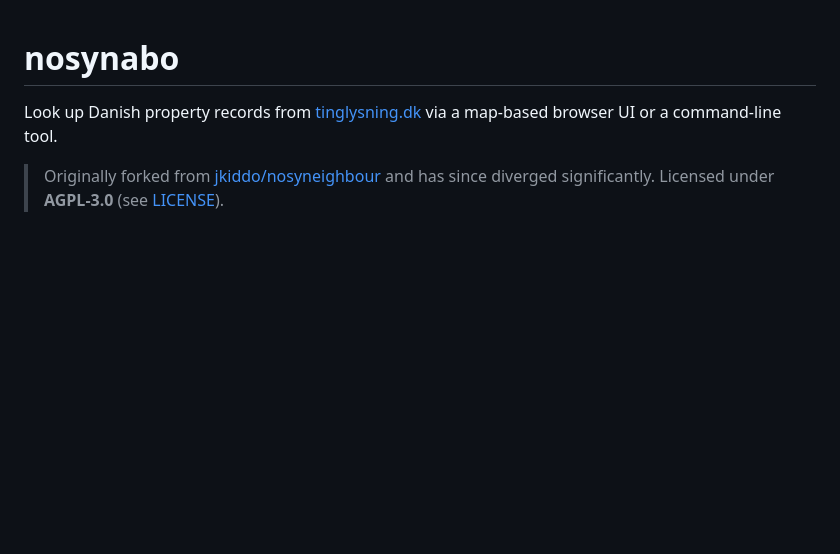
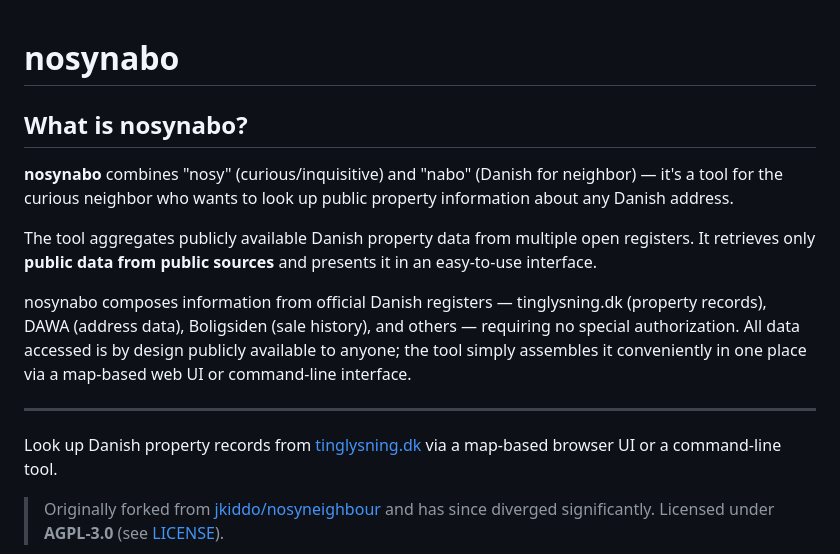
Before and after one commit to Doessing/nosynabo, a Markdown page: README.md, the part around the change. Rendered like a GitHub page; blank space fills up the shorter version.

Commit message:
Add project description for nosynabo
Added a section explaining the purpose and functionality of nosynabo, detailing its data sources and user interface.

```diff
--- a/README.md
+++ b/README.md
@@ -1,4 +1,14 @@
 # nosynabo
+
+## What is nosynabo?
+
+**nosynabo** combines "nosy" (curious/inquisitive) and "nabo" (Danish for neighbor) — it's a tool for the curious neighbor who wants to look up public property information about any Danish address.
+
+The tool aggregates publicly available Danish property data from multiple open registers. It retrieves only **public data from public sources** and presents it in an easy-to-use interface.
+
+nosynabo composes information from official Danish registers — tinglysning.dk (property records), DAWA (address data), Boligsiden (sale history), and others — requiring no special authorization. All data accessed is by design publicly available to anyone; the tool simply assembles it conveniently in one place via a map-based web UI or command-line interface.
+
+---
 
 Look up Danish property records from [tinglysning.dk](https://www.tinglysning.dk) via a map-based browser UI or a command-line tool.
 
```
